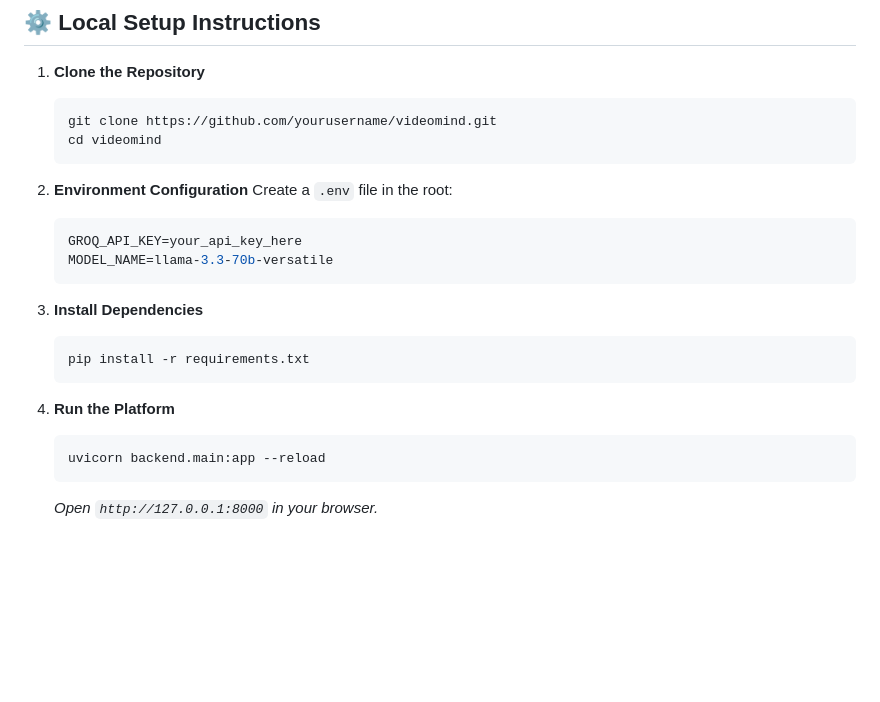
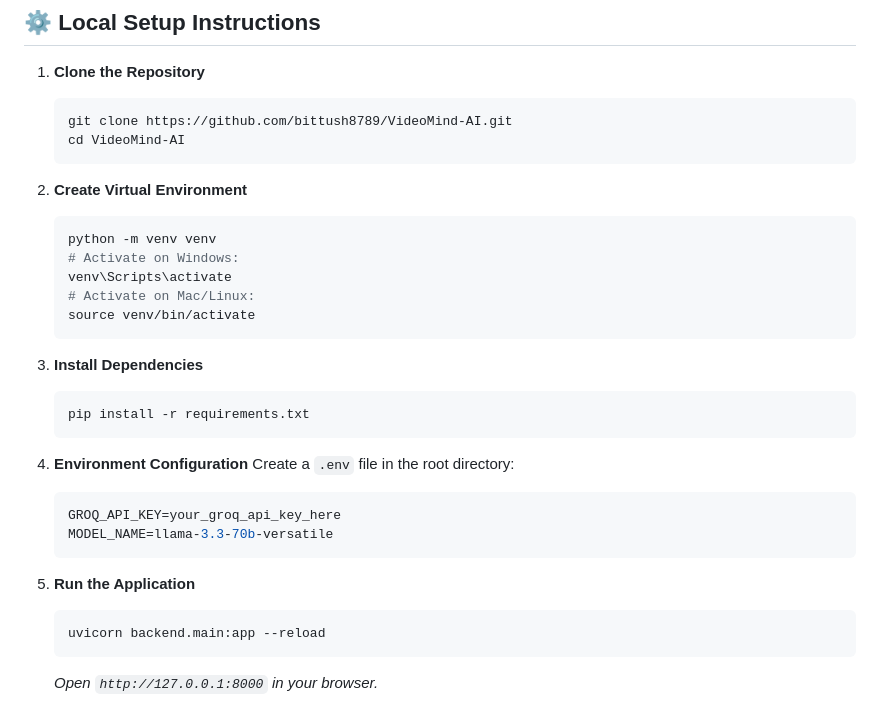
Before and after one commit to bittush8789/VideoMind-AI, a Markdown page: README.md, the part around the change. Drawn GitHub-style; blank space fills up the shorter version.

Commit message:
docs: Update setup instructions with venv steps

````diff
--- a/README.md
+++ b/README.md
@@ -144,15 +144,17 @@ VideoMind/
 
 1. **Clone the Repository**
    ```bash
-   git clone https://github.com/yourusername/videomind.git
-   cd videomind
+   git clone https://github.com/bittush8789/VideoMind-AI.git
+   cd VideoMind-AI
    ```
 
-2. **Environment Configuration**
-   Create a `.env` file in the root:
-   ```env
-   GROQ_API_KEY=your_api_key_here
-   MODEL_NAME=llama-3.3-70b-versatile
+2. **Create Virtual Environment**
+   ```bash
+   python -m venv venv
+   # Activate on Windows:
+   venv\Scripts\activate
+   # Activate on Mac/Linux:
+   source venv/bin/activate
    ```
 
 3. **Install Dependencies**
@@ -160,7 +162,14 @@ VideoMind/
    pip install -r requirements.txt
    ```
 
-4. **Run the Platform**
+4. **Environment Configuration**
+   Create a `.env` file in the root directory:
+   ```env
+   GROQ_API_KEY=your_groq_api_key_here
+   MODEL_NAME=llama-3.3-70b-versatile
+   ```
+
+5. **Run the Application**
    ```bash
    uvicorn backend.main:app --reload
    ```
````
